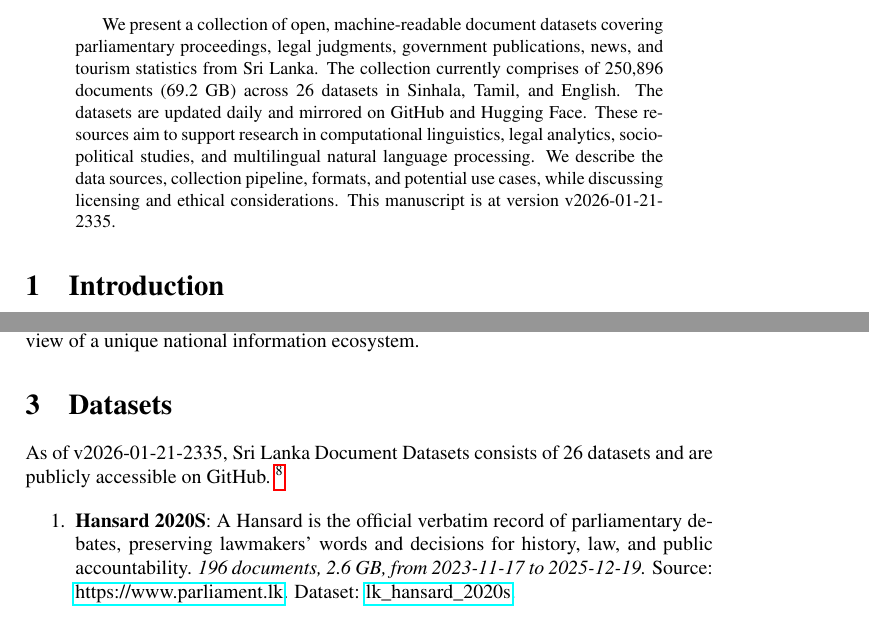
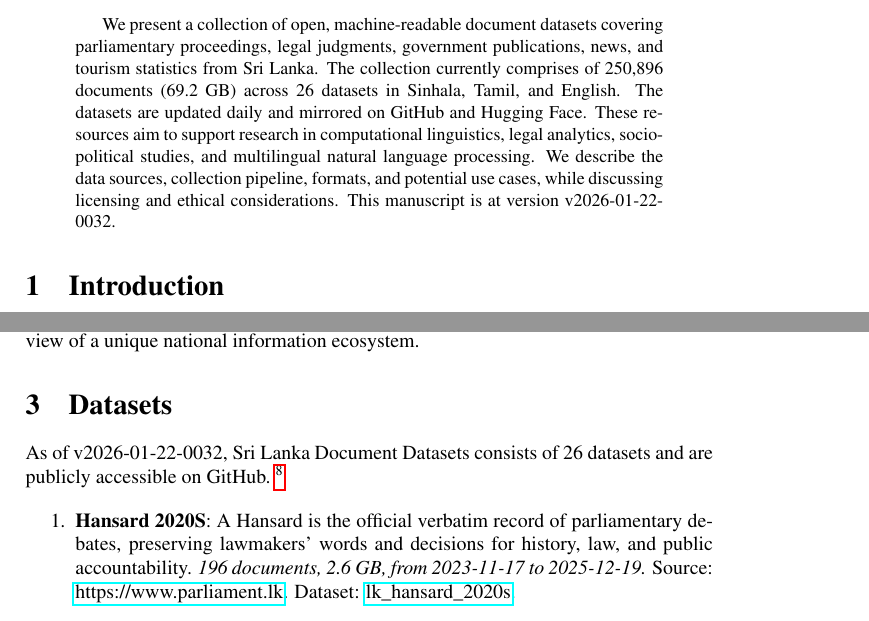
Before and after one commit to nuuuwan/lk_datasets, a LaTeX paper (latex/lk_datasets.tex): two parts of pages 1 and 2 of 7, joined at a grey line, cut so that both start at the same text. Compiled offline with pdfLaTeX; a LaTeX package or settings file that is missing is left out.

Commit message:
🤖 [build.yml] 2026-01-21-1902

```diff
--- a/latex/lk_datasets.tex
+++ b/latex/lk_datasets.tex
@@ -16,7 +16,7 @@
 \normalsize%
 \maketitle%
 \begin{abstract}%
-We present a collection of open, machine-readable document datasets covering parliamentary proceedings, legal judgments, government publications, news, and tourism statistics from Sri Lanka. The collection currently comprises of  250,896  documents (69.2 GB) across 26  datasets in Sinhala, Tamil, and English. The datasets are updated daily and mirrored on GitHub and Hugging Face. These resources aim to support research in computational linguistics, legal analytics, socio-political studies, and multilingual natural language processing. We describe the data sources, collection pipeline, formats, and potential use cases, while discussing licensing and ethical considerations. This manuscript is at version v2026-01-21-2335.%
+We present a collection of open, machine-readable document datasets covering parliamentary proceedings, legal judgments, government publications, news, and tourism statistics from Sri Lanka. The collection currently comprises of  250,896  documents (69.2 GB) across 26  datasets in Sinhala, Tamil, and English. The datasets are updated daily and mirrored on GitHub and Hugging Face. These resources aim to support research in computational linguistics, legal analytics, socio-political studies, and multilingual natural language processing. We describe the data sources, collection pipeline, formats, and potential use cases, while discussing licensing and ethical considerations. This manuscript is at version v2026-01-22-0032.%
 
 %
 \end{abstract}%
@@ -86,7 +86,7 @@ The Sri Lanka Document Datasets aim to fill this gap by aggregating diverse sour
 %
 \section{Datasets}%
 \label{sec:Datasets}%
-As of v2026-01-21-2335, Sri Lanka Document Datasets
+As of v2026-01-22-0032, Sri Lanka Document Datasets
   consists of 26 datasets
  and are publicly accessible on GitHub.%
 ~%
```
Also changed, not shown: README.md, latex/lk_datasets.pdf.
